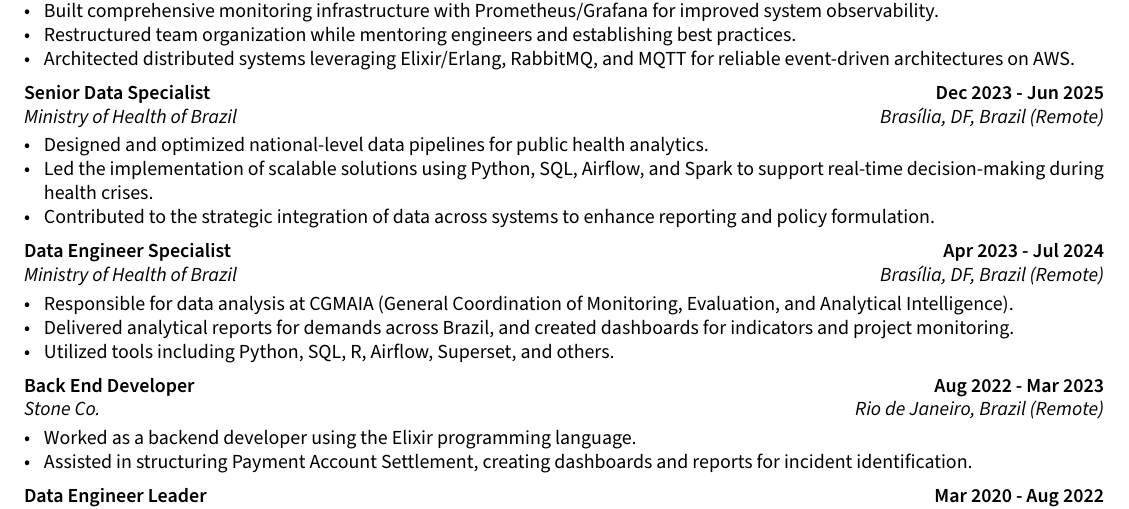
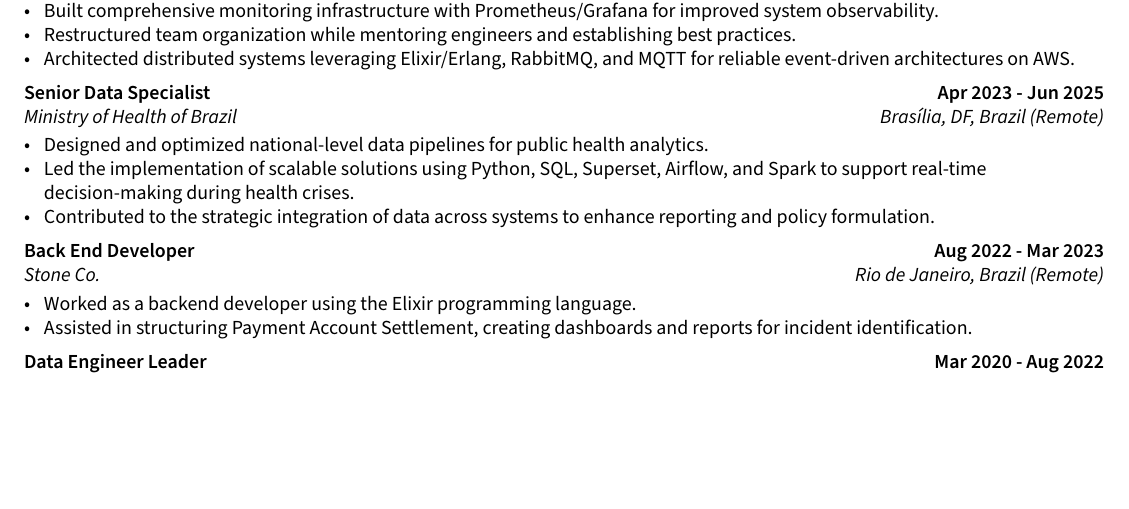
Before and after one commit to galilasmb/resume, a LaTeX document (sections/experience.tex): part of page 1 of 2, cut so that both start at the same text, the shorter picture padded with empty space. Compiled offline with pdfLaTeX.

Commit message:
fix: removing duplicate experience

```diff
--- a/sections/experience.tex
+++ b/sections/experience.tex
@@ -19,27 +19,16 @@
 %====================
 % EXPERIENCE 2
 %====================
-\subsection{{Senior Data Specialist \hfill Dec 2023 - Jun 2025}}
+\subsection{{Senior Data Specialist \hfill Apr 2023 - Jun 2025}}
 \subtext{Ministry of Health of Brazil \hfill Brasília, DF, Brazil (Remote)}
 \begin{zitemize}
 \item Designed and optimized national-level data pipelines for public health analytics.
-\item Led the implementation of scalable solutions using Python, SQL, Airflow, and Spark to support real-time decision-making during health crises.
+\item Led the implementation of scalable solutions using Python, SQL, Superset, Airflow, and Spark to support real-time decision-making during health crises.
 \item Contributed to the strategic integration of data across systems to enhance reporting and policy formulation.
 \end{zitemize}
 
 %====================
 % EXPERIENCE 3
-%====================
-\subsection{{Data Engineer Specialist \hfill Apr 2023 - Jul 2024}}
-\subtext{Ministry of Health of Brazil \hfill Brasília, DF, Brazil (Remote)}
-\begin{zitemize}
-\item Responsible for data analysis at CGMAIA (General Coordination of Monitoring, Evaluation, and Analytical Intelligence).
-\item Delivered analytical reports for demands across Brazil, and created dashboards for indicators and project monitoring.
-\item Utilized tools including Python, SQL, R, Airflow, Superset, and others.
-\end{zitemize}
-
-%====================
-% EXPERIENCE 4
 %====================
 \subsection{{Back End Developer \hfill Aug 2022 - Mar 2023}}
 \subtext{Stone Co. \hfill Rio de Janeiro, Brazil (Remote)}
```
Also changed, not shown: resume.pdf, sections/experience.tex (17 more changed lines), 5 other files.
